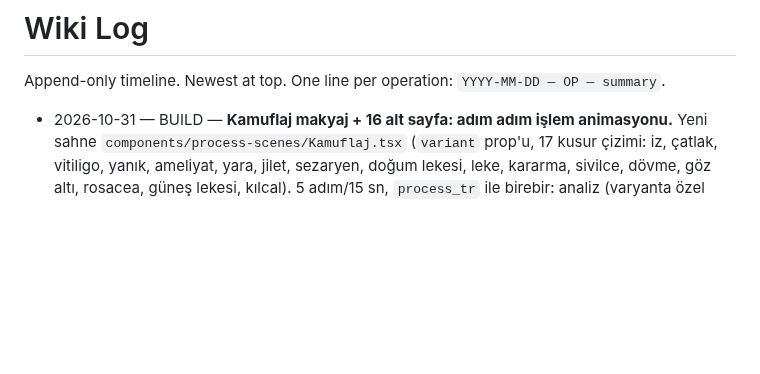
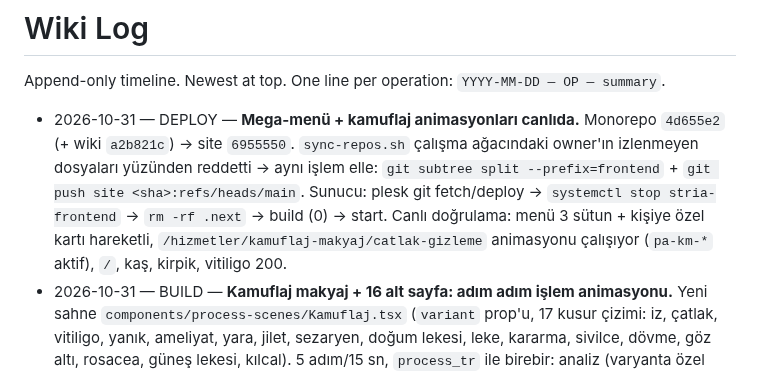
Before and after one commit to kaantinmaz/stria_studio, a Markdown page: wiki/log.md, the part around the change. Rendered like a GitHub page; blank space fills up the shorter version.

Commit message:
wiki: mega-menü + kamuflaj deploy

```diff
--- a/wiki/log.md
+++ b/wiki/log.md
@@ -2,6 +2,7 @@
 
 Append-only timeline. Newest at top. One line per operation: `YYYY-MM-DD — OP — summary`.
 
+- 2026-10-31 — DEPLOY — **Mega-menü + kamuflaj animasyonları canlıda.** Monorepo `4d655e2` (+ wiki `a2b821c`) → site `6955550`. `sync-repos.sh` çalışma ağacındaki owner'ın izlenmeyen dosyaları yüzünden reddetti → aynı işlem elle: `git subtree split --prefix=frontend` + `git push site <sha>:refs/heads/main`. Sunucu: plesk git fetch/deploy → `systemctl stop stria-frontend` → `rm -rf .next` → build (0) → start. Canlı doğrulama: menü 3 sütun + kişiye özel kartı hareketli, `/hizmetler/kamuflaj-makyaj/catlak-gizleme` animasyonu çalışıyor (`pa-km-*` aktif), `/`, kaş, kirpik, vitiligo 200.
 - 2026-10-31 — BUILD — **Kamuflaj makyaj + 16 alt sayfa: adım adım işlem animasyonu.** Yeni sahne `components/process-scenes/Kamuflaj.tsx` (`variant` prop'u, 17 kusur çizimi: iz, çatlak, vitiligo, yanık, ameliyat, yara, jilet, sezaryen, doğum lekesi, leke, kararma, sivilce, dövme, göz altı, rosacea, güneş lekesi, kılcal). 5 adım/15 sn, `process_tr` ile birebir: analiz (varyanta özel cümle) → ten/alt ton + pigment karışımı → test → steril uygulama (kalem yolu boyunca maske silme) → renk 4–6 haftada oturur. Veri `serviceHero.ts` (`KAMUFLAJ_SUB_VARIANT`, `kamuflajAnimation`, `SERVICE_HERO["kamuflaj-makyaj"]` video yok + 3 öne çıkan); `HeroVideoStrip` videosuz → yalnız kart; `SubServicePage` kamuflaj alt sayfalarında fotoğraf yerine kart. CSS `globals.css` `pa-km-` bloğu. Opus ile yazıldı; tarayıcıda 17 varyant + fazlar + mobil + canlı döngü doğrulandı. **Dev dersi:** Turbopack'in kalıcı dev önbelleği (`frontend/.next/dev`) `globals.css`'in eski derlemesini sunmaya devam etti (owner: "animasyonlarda hareket yok" — tüm öğeler üst üste, hareketsiz); sunucuyu yeniden başlatmak yetmedi → `rm -rf frontend/.next/dev` + `next dev -p 3005`. Yerel API (`php artisan serve --port=8002`) kapalıyken hizmet sayfaları 404 verir.
 - 2026-10-31 — BUILD — **Hizmetler mega-menüsü tam genişlik + "kişiye özel" animasyon kartı.** Panel artık `<nav>`'a (`relative`) bağlı `absolute inset-x-0` tam genişlik şerit; 150 ms kapanma gecikmesiyle buton→panel boşluğunda kapanmıyor. 3 sütun (≥lg): öne çıkan hizmet · etiketleri görünür hizmet listesi + My Lamination / Tüm hizmetler · koyu `bg-ink` kart: göz+kaş SVG'sinde altın oran kılavuzları, nokta işaretleri, kaş çizimi 9 sn döngü; senkron 3 adım altyazı (analiz → size özel tasarım → onayla uygulama) + `/iletisim` CTA. md–lg arası 2 sütun (kart gizli). Metinler `i18n.ts` `navPersonal*`, CSS `globals.css` `nm-` bloğu (reduced-motion: statik son hal, adım 01). Kod: `components/NavServices.tsx`. Opus ile yazıldı; tarayıcıda 1440/960 px, hover boşluğu ve reduced-motion doğrulandı.
 - 2026-10-31 — BUILD+DEPLOY — **Hizmet sayfası mobil üst düzen (owner şikâyeti: üstte boşluk, başlık/rozetler iç içe).** `Breadcrumbs` üst boşluğu mobilde `pt-[84px]` (nav 65 px), md+ `128px` (tüm breadcrumb'lı sayfalar). `ServicePage` header: mobil `pt-4`; rozetler küçüldü, İtalya rozeti mobilde kısa metin ("İtalya üretimi · My Lamination") → tek satır; h1 altına boşluk (global `h1{margin:0}` katmansız olduğu için Tailwind `mb-5` h1'de hiç çalışmıyordu → öne çıkanlara `mt-3`, hero'suz sayfalarda başlık bloğuna `mb-4`); öne çıkan çipleri küçüldü (3'ü tek satır); boş puan satırı `empty:hidden`. **Deploy dersi:** servis çalışırken `.next` silinip yeniden derlenince eski süreç ISR ile eski HTML'i yeni `.next`'e yazabiliyor (kirpik sayfası eski kaldı) → güvenli sıra: `systemctl stop stria-frontend` → `rm -rf .next` → build → `start` (~50 sn kesinti). Site `7d53f81`.
```
